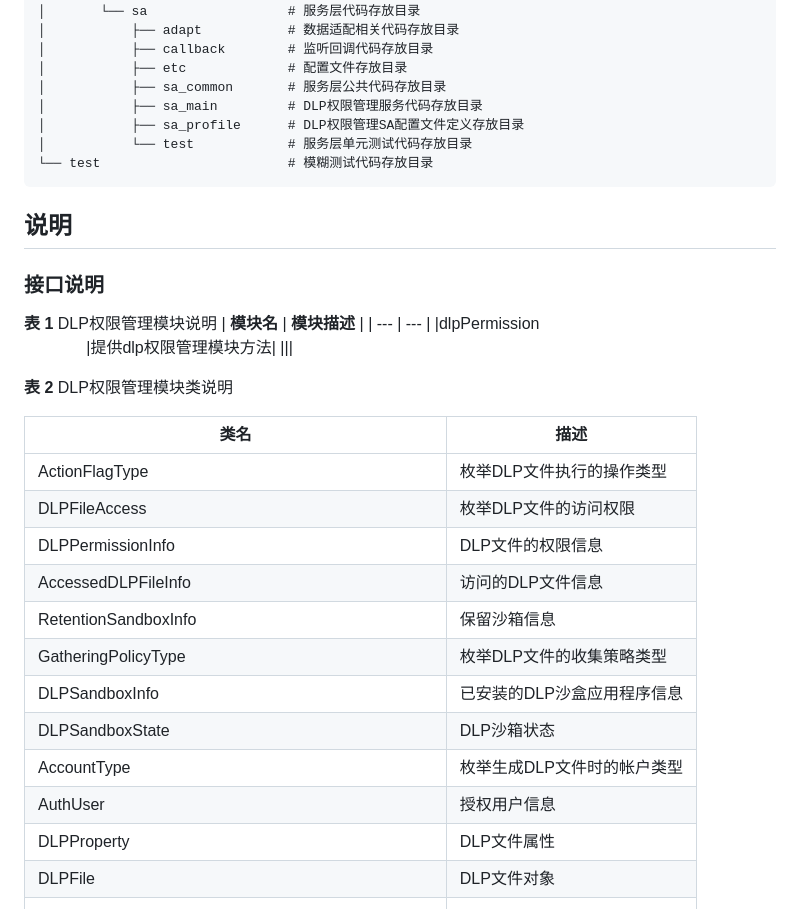
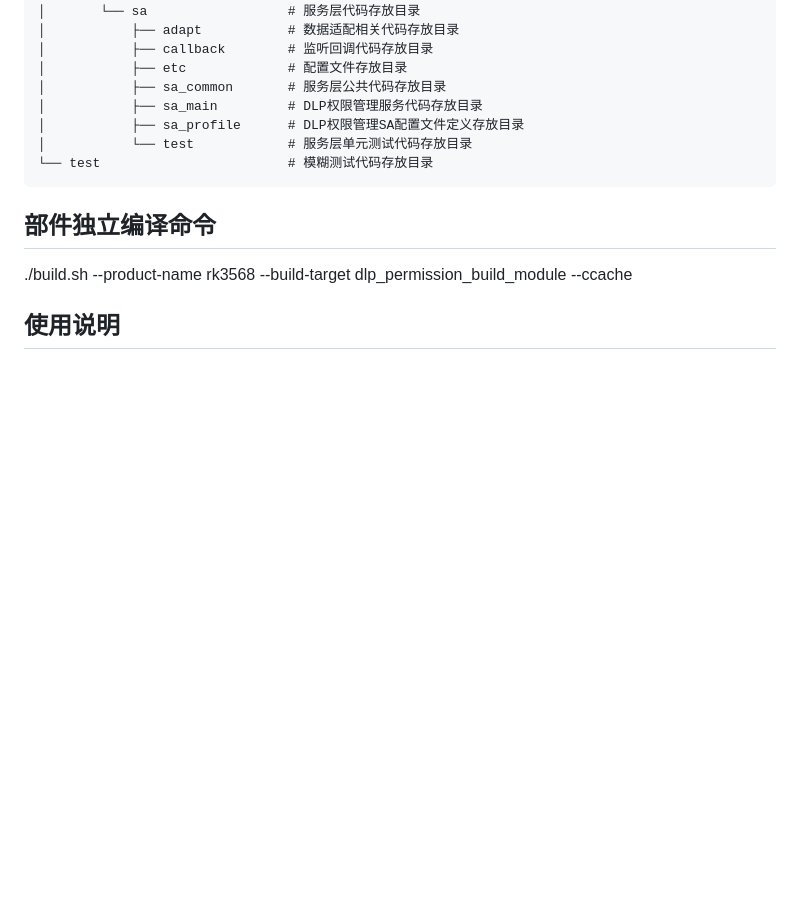
Before and after one commit to eclipse-oniro-mirrors/security_dlp_permission_service, a Markdown page: README_zh.md, the part around one of its changes. GitHub-like rendering; blank space fills up the shorter version.

````diff
--- a/README_zh.md
+++ b/README_zh.md
@@ -41,31 +57,9 @@
 └── test                        # 模糊测试代码存放目录
 ```
 
-## 说明
+## 部件独立编译命令
 
-### 接口说明
+./build.sh --product-name rk3568 --build-target dlp_permission_build_module --ccache
 
-**表 1**  DLP权限管理模块说明
-| **模块名** | **模块描述** |
-| --- | --- |
-|dlpPermission &nbsp; &nbsp; &nbsp; &nbsp; &nbsp; &nbsp; &nbsp; &nbsp; &nbsp; &nbsp; &nbsp; &nbsp; &nbsp; &nbsp; &nbsp; &nbsp; &nbsp; &nbsp; &nbsp; &nbsp; &nbsp; &nbsp; &nbsp; &nbsp; &nbsp; &nbsp; &nbsp; &nbsp; &nbsp; &nbsp; &nbsp; &nbsp; &nbsp; |提供dlp权限管理模块方法|
-|||
+## 使用说明
 
-**表 2**  DLP权限管理模块类说明
-
-| **类名** | **描述** |
-| --- | --- |
-|ActionFlagType &nbsp; &nbsp; &nbsp; &nbsp; &nbsp; &nbsp; &nbsp; &nbsp; &nbsp; &nbsp; &nbsp; &nbsp; &nbsp; &nbsp; &nbsp; &nbsp; &nbsp; &nbsp; &nbsp; &nbsp; &nbsp; &nbsp; &nbsp; &nbsp; &nbsp; &nbsp; &nbsp; &nbsp; &nbsp; &nbsp; &nbsp; &nbsp;|枚举DLP文件执行的操作类型|
-|DLPFileAccess|枚举DLP文件的访问权限|
-|DLPPermissionInfo|DLP文件的权限信息|
-|AccessedDLPFileInfo|访问的DLP文件信息|
-|RetentionSandboxInfo|保留沙箱信息|
-|GatheringPolicyType|枚举DLP文件的收集策略类型|
-|DLPSandboxInfo|已安装的DLP沙盒应用程序信息|
-|DLPSandboxState|DLP沙箱状态|
-|AccountType|枚举生成DLP文件时的帐户类型|
-|AuthUser|授权用户信息|
-|DLPProperty|DLP文件属性|
-|DLPFile|DLP文件对象|
-|||
-
````
Also changed, not shown: other parts of README_zh.md (+21 -37 lines), figures/zh-cn_image_dlp_struct.png (deleted), figures/zh-cn_image_dlp_struct_new.png (added).
